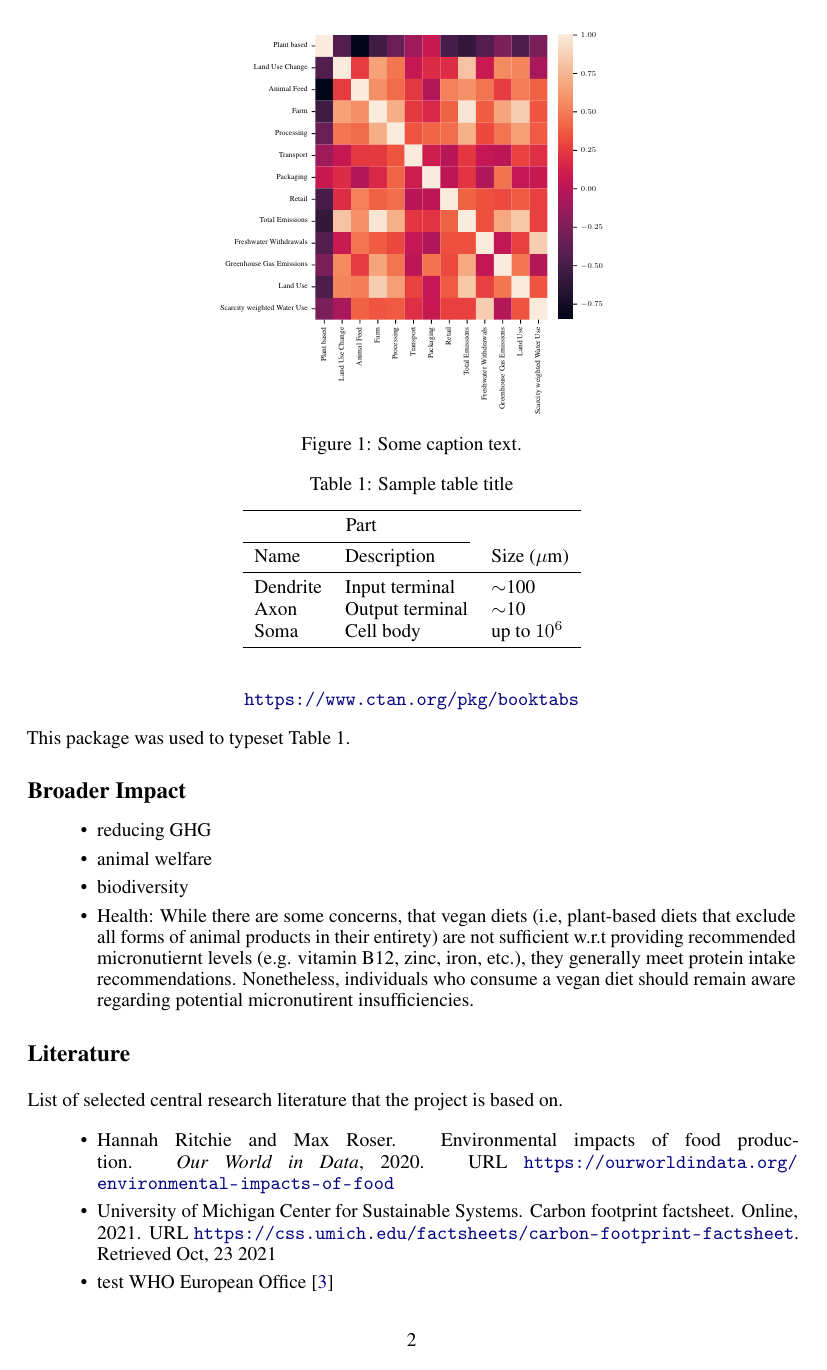
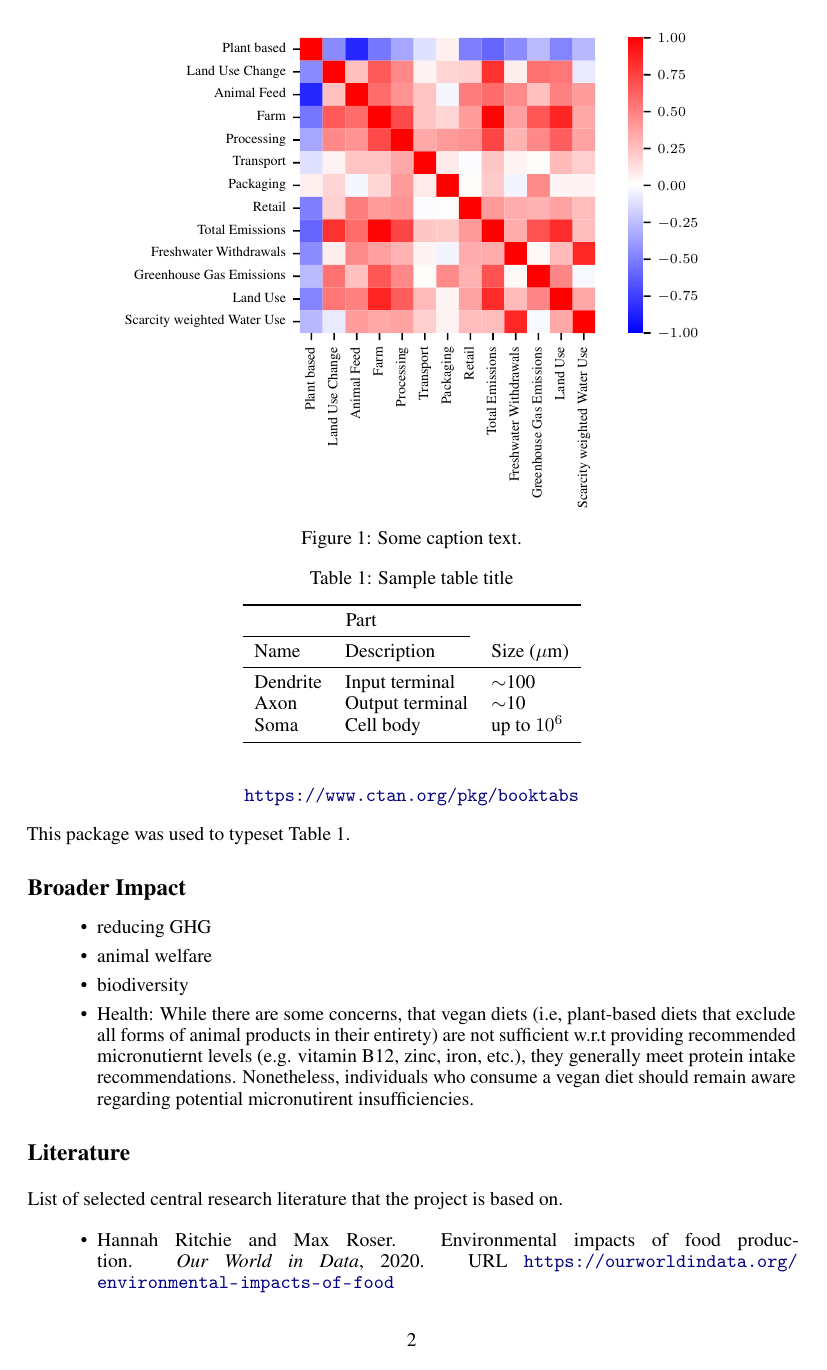
Before and after one commit to hannma/data-literacy-project, a LaTeX paper (doc/main.tex): page 2 of 3. Compiled offline with pdfLaTeX.

Commit message:
diverging colormap for correlation plot

```diff
--- a/doc/main.tex
+++ b/doc/main.tex
@@ -109,7 +109,7 @@ We substituted  missing  data by taking the mean of the respecting feature.
 
 \begin{figure}[h]
   \centering
-  \includegraphics[width=0.5\textwidth]{figures/heat-map.pdf}
+  \includegraphics[width=0.75\textwidth]{figures/heat-map.pdf}
   \caption{Some caption text.}
 \end{figure}
 
```
Also changed, not shown: doc/figures/heat-map.pdf, 1 other file.
